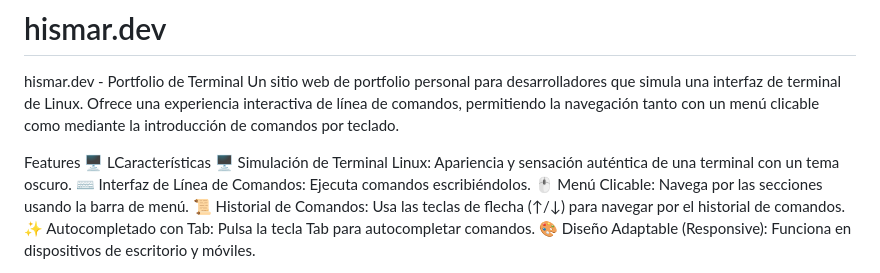
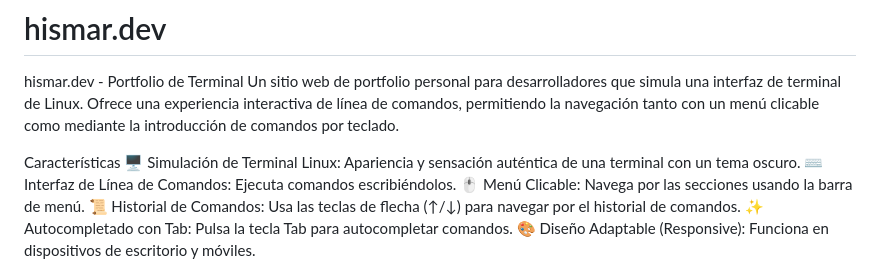
Before and after one commit to ismailhaddouche/hismar.dev, a Markdown page: README.md, the part around the change. Drawn GitHub-style.

Commit message:
Fix formatting and update features section in README

```diff
--- a/README.md
+++ b/README.md
@@ -4,8 +4,7 @@ hismar.dev - Portfolio de Terminal
 Un sitio web de portfolio personal para desarrolladores que simula una interfaz de terminal de Linux.
 Ofrece una experiencia interactiva de línea de comandos, permitiendo la navegación tanto con un menú clicable como mediante la introducción de comandos por teclado.
 
-Features
-🖥️ LCaracterísticas
+Características
 🖥️ Simulación de Terminal Linux: Apariencia y sensación auténtica de una terminal con un tema oscuro.
 ⌨️ Interfaz de Línea de Comandos: Ejecuta comandos escribiéndolos.
 🖱️ Menú Clicable: Navega por las secciones usando la barra de menú.
```
